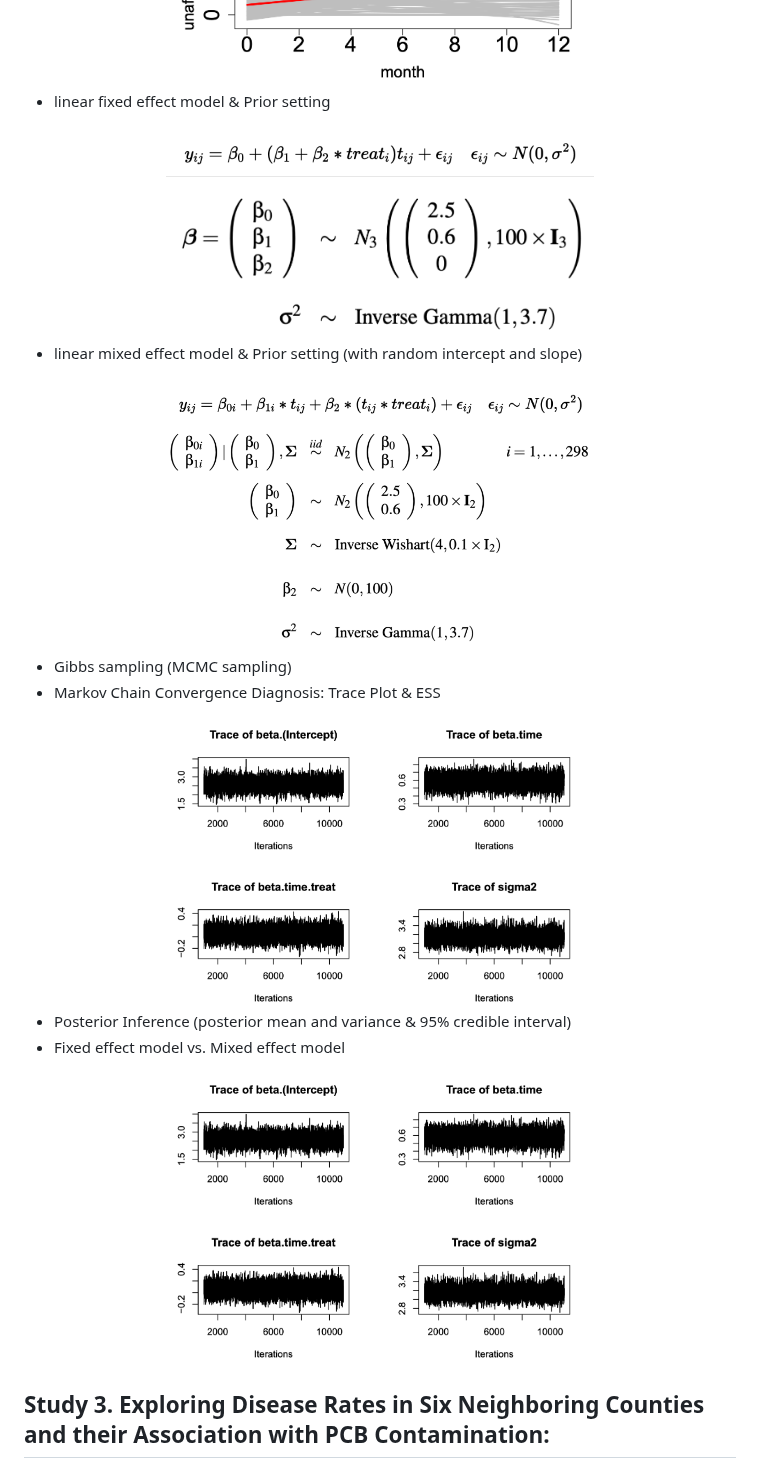
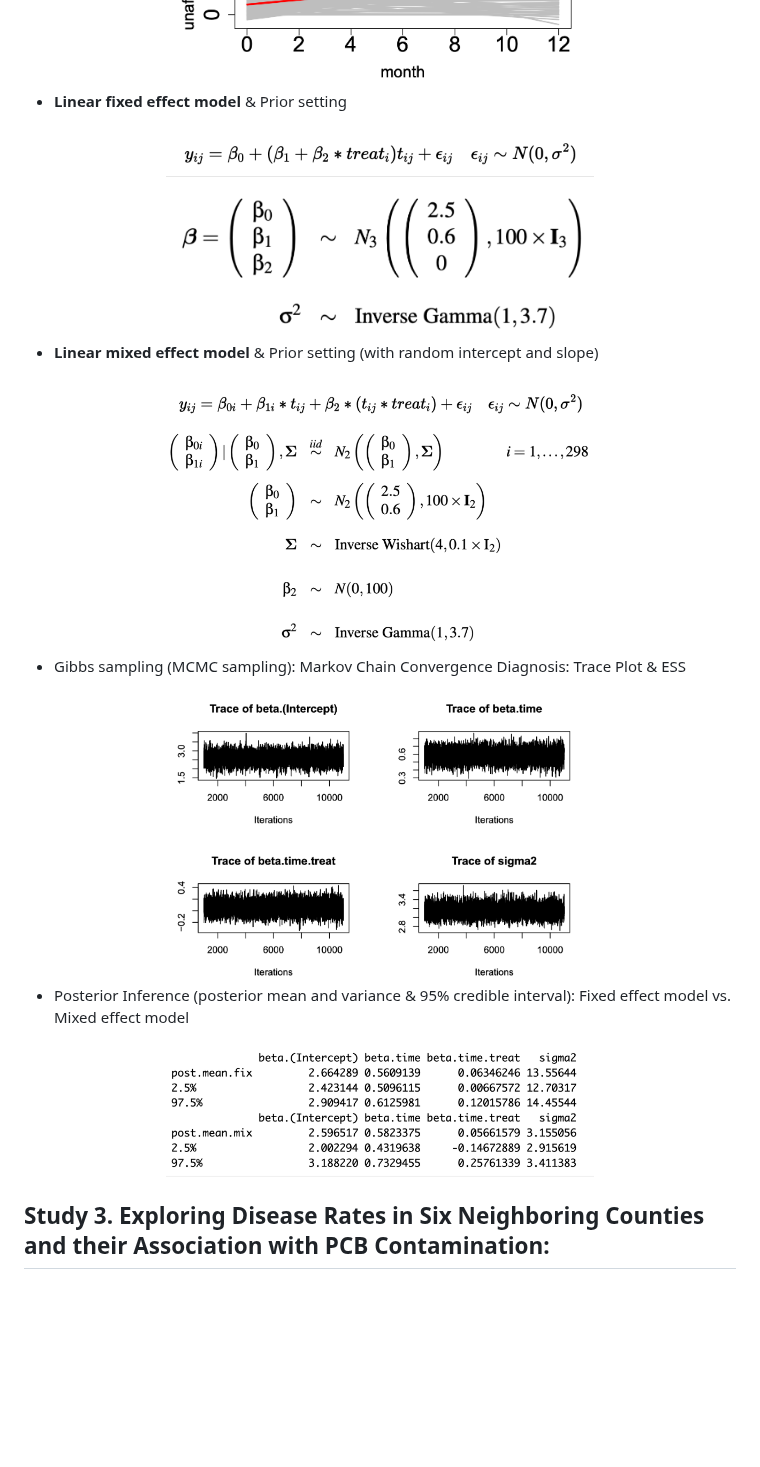
Before and after one commit to Ting-DS/Bayesian-Analysis-Biostatistics, a Markdown page: README.md, the part around one of its changes. Drawn GitHub-style; blank space fills up the shorter version.

Commit message:
docs: Update README.md

```diff
--- a/README.md
+++ b/README.md
@@ -51,7 +50,7 @@ This study aims to discern the overall efficacy of the treatments and identify p
   <img src="https://github.com/Ting-DS/Bayesian-Analysis-Biostatistics/blob/main/Study2-Multicenter-RCT/t1.png" width="60%">
 </div>
 
- - linear fixed effect model & Prior setting
+ - **Linear fixed effect model** & Prior setting
 
 <div align="center">
   <img src="https://github.com/Ting-DS/Bayesian-Analysis-Biostatistics/blob/main/Study2-Multicenter-RCT/fix.png" width="60%">
@@ -61,7 +60,7 @@ This study aims to discern the overall efficacy of the treatments and identify p
   <img src="https://github.com/Ting-DS/Bayesian-Analysis-Biostatistics/blob/main/Study2-Multicenter-RCT/fixPr.png" width="60%">
 </div>
 
- - linear mixed effect model & Prior setting (with random intercept and slope)
+ - **Linear mixed effect model** & Prior setting (with random intercept and slope)
 
 <div align="center">
   <img src="https://github.com/Ting-DS/Bayesian-Analysis-Biostatistics/blob/main/Study2-Multicenter-RCT/mix.png" width="60%">
@@ -71,18 +70,16 @@ This study aims to discern the overall efficacy of the treatments and identify p
   <img src="https://github.com/Ting-DS/Bayesian-Analysis-Biostatistics/blob/main/Study2-Multicenter-RCT/mixPr.png" width="60%">
 </div>
 
- - Gibbs sampling (MCMC sampling)
- - Markov Chain Convergence Diagnosis: Trace Plot & ESS
+ - Gibbs sampling (MCMC sampling): Markov Chain Convergence Diagnosis: Trace Plot & ESS
 
 <div align="center">
   <img src="https://github.com/Ting-DS/Bayesian-Analysis-Biostatistics/blob/main/Study2-Multicenter-RCT/trace.png" width="60%">
 </div>
 
- - Posterior Inference (posterior mean and variance & 95% credible interval)
- - Fixed effect model vs. Mixed effect model
+ - Posterior Inference (posterior mean and variance & 95% credible interval): Fixed effect model vs. Mixed effect model
 
 <div align="center">
-  <img src="https://github.com/Ting-DS/Bayesian-Analysis-Biostatistics/blob/main/Study2-Multicenter-RCT/trace.png" width="60%">
+  <img src="https://github.com/Ting-DS/Bayesian-Analysis-Biostatistics/blob/main/Study2-Multicenter-RCT/vs.png" width="60%">
 </div>
 
 ## Study 3. Exploring Disease Rates in Six Neighboring Counties and their Association with PCB Contamination:
```
Also changed, not shown: other parts of README.md (+2 -3 lines).
